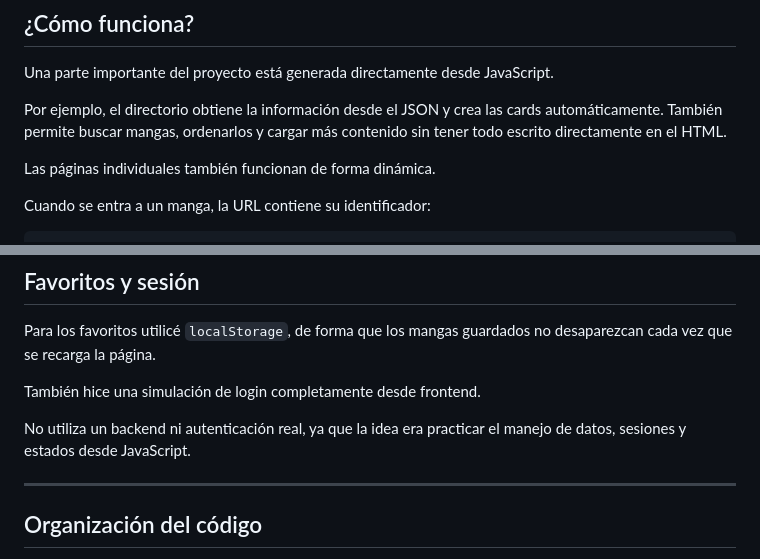
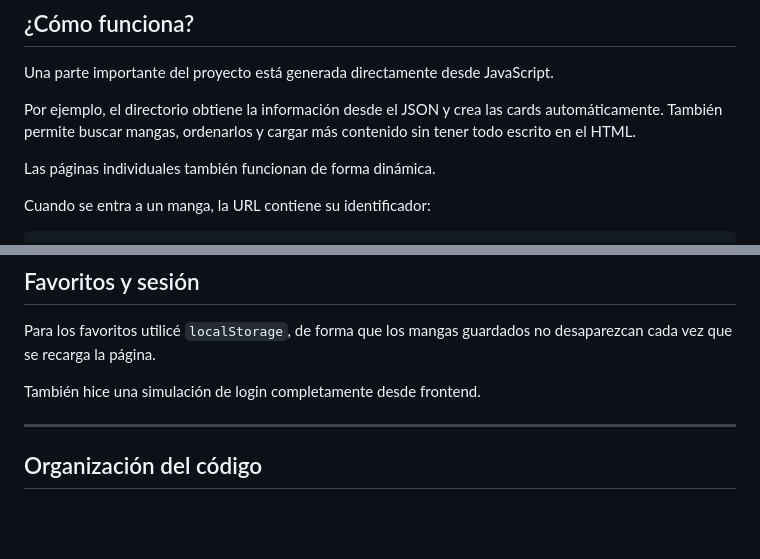
Before and after one commit to EzeParz/Mangas, a Markdown page: README.md, 2 parts joined by grey strips. Rendered like a GitHub page; blank space fills up the shorter version.

```diff
--- a/README.md
+++ b/README.md
@@ -55,7 +55,7 @@ Aunque ahora los datos son locales, la página sigue utilizando `fetch()` y Java
 
 Una parte importante del proyecto está generada directamente desde JavaScript.
 
-Por ejemplo, el directorio obtiene la información desde el JSON y crea las cards automáticamente. También permite buscar mangas, ordenarlos y cargar más contenido sin tener todo escrito directamente en el HTML.
+Por ejemplo, el directorio obtiene la información desde el JSON y crea las cards automáticamente. También permite buscar mangas, ordenarlos y cargar más contenido sin tener todo escrito en el HTML.
 
 Las páginas individuales también funcionan de forma dinámica.
 
@@ -88,8 +88,6 @@ Para los favoritos utilicé `localStorage`, de forma que los mangas guardados no
 
 También hice una simulación de login completamente desde frontend.
 
-No utiliza un backend ni autenticación real, ya que la idea era practicar el manejo de datos, sesiones y estados desde JavaScript.
-
 ---
 
 ## Organización del código
```
Also changed, not shown: other parts of README.md (+3 -29 lines).
